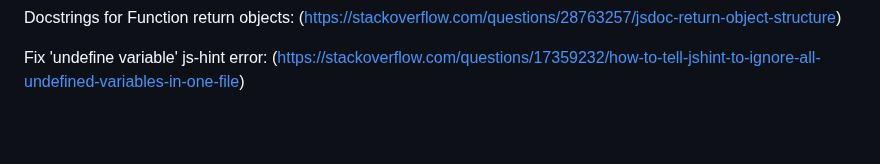
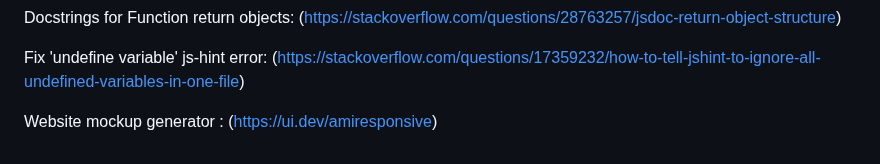
Before and after one commit to tumelo-maja/color-sort-game, a Markdown page: README.md, the part around one of its changes. Drawn GitHub-style; blank space fills up the shorter version.

Commit message:
Add site mockup section and ref link

```diff
--- a/README.md
+++ b/README.md
@@ -555,3 +560,5 @@ Write your own Javascript contracts and docstrings: (https://dev.to/stephencweis
 Docstrings for Function return objects: (https://stackoverflow.com/questions/28763257/jsdoc-return-object-structure)
 
 Fix 'undefine variable' js-hint error:  (https://stackoverflow.com/questions/17359232/how-to-tell-jshint-to-ignore-all-undefined-variables-in-one-file)
+
+Website mockup generator : (https://ui.dev/amiresponsive)
```
Also changed, not shown: other parts of README.md (+5 -0 lines).
